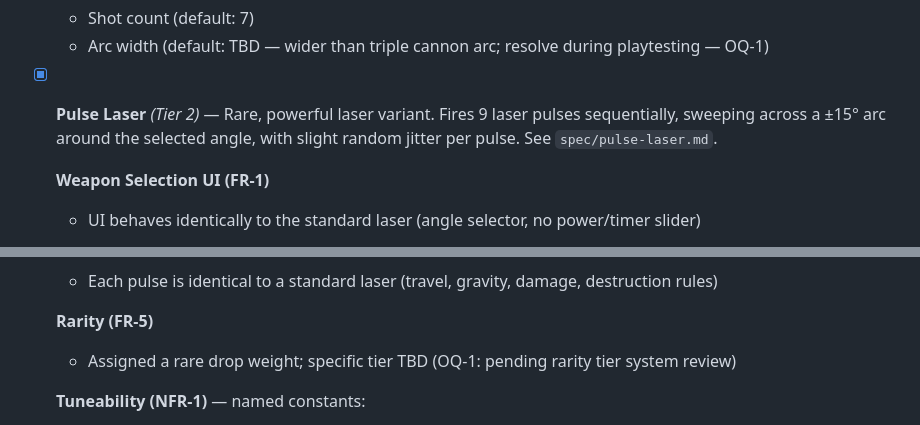
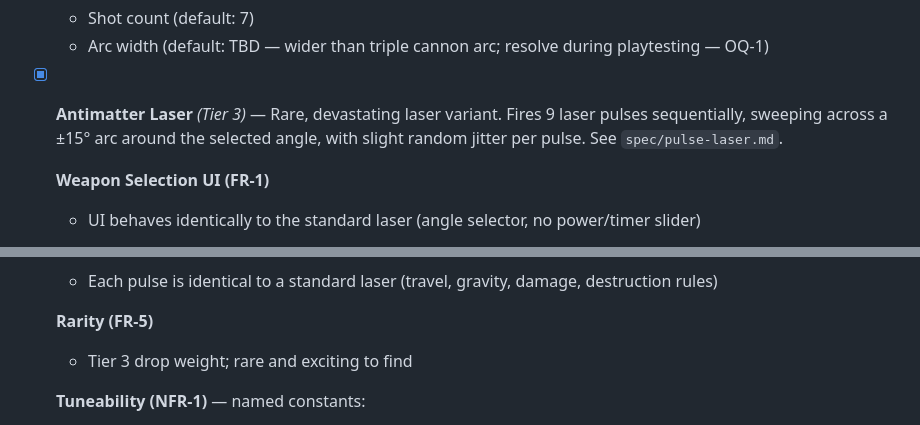
Before and after one commit to oopsboogaloo/DeathStarBattles, a Markdown page: IssuesTODOList.md, 2 parts joined by grey strips. Drawn GitHub-style.

Commit message:
Rename Pulse Laser to Antimatter Laser, promote to Tier 3
https://claude.ai/code/session_01LmAJPeMfzBRVvT3Jm2GXPH

```diff
--- a/IssuesTODOList.md
+++ b/IssuesTODOList.md
@@ -118,7 +118,7 @@ Resolved items have been moved to ResolvedTODOList.md.
   - Shot count (default: 7)
   - Arc width (default: TBD — wider than triple cannon arc; resolve during playtesting — OQ-1)
 
-- [x] **Pulse Laser** *(Tier 2)* — Rare, powerful laser variant. Fires 9 laser pulses sequentially, sweeping across a ±15° arc around the selected angle, with slight random jitter per pulse. See `spec/pulse-laser.md`.
+- [x] **Antimatter Laser** *(Tier 3)* — Rare, devastating laser variant. Fires 9 laser pulses sequentially, sweeping across a ±15° arc around the selected angle, with slight random jitter per pulse. See `spec/pulse-laser.md`.
 
   **Weapon Selection UI (FR-1)**
   - UI behaves identically to the standard laser (angle selector, no power/timer slider)
@@ -136,7 +136,7 @@ Resolved items have been moved to ResolvedTODOList.md.
   - Each pulse is identical to a standard laser (travel, gravity, damage, destruction rules)
 
   **Rarity (FR-5)**
-  - Assigned a rare drop weight; specific tier TBD (OQ-1: pending rarity tier system review)
+  - Tier 3 drop weight; rare and exciting to find
 
   **Tuneability (NFR-1)** — named constants:
   - Pulse count (default: 9)
```
